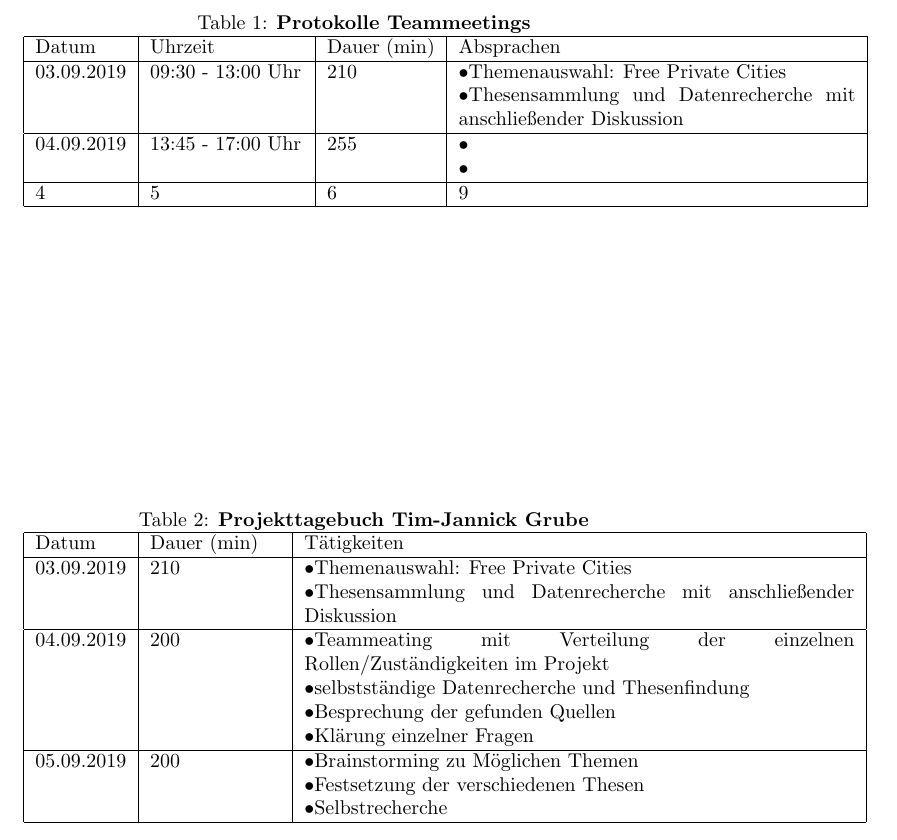
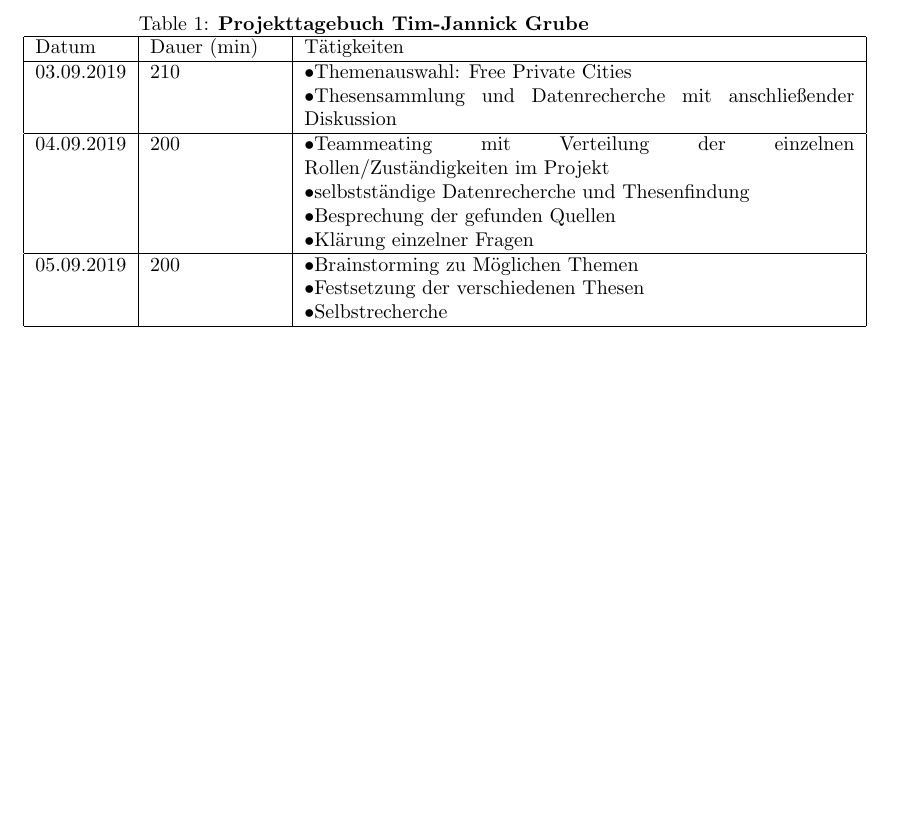
Before and after one commit to tjnick97/Fahrzeugverwaltung, a LaTeX document (Projekttagebuch_Vorlage.tex): part of the page, cut at the place of the change, the shorter picture padded with empty space. Compiled offline with pdfLaTeX.

Commit message:
Update Projekttagebuch_Vorlage.tex

```diff
--- a/Projekttagebuch_Vorlage.tex
+++ b/Projekttagebuch_Vorlage.tex
@@ -1,21 +1,5 @@
 \documentclass{article}
 \begin{document}
-\begin {table}
-\caption{ \textbf{Protokolle Teammeetings} }
-\begin{tabular}{ |p{1,6cm}| p{2,7cm}| p{1,9cm}| p{7cm}|}
-\hline
-  Datum & Uhrzeit & Dauer (min) & Absprachen \\
-\hline
- 03.09.2019 & 09:30 - 13:00 Uhr & 210 & \textbullet Themenauswahl: Free Private Cities \newline \textbullet Thesensammlung und Datenrecherche mit anschließender Diskussion
- \\
-\hline
- 04.09.2019 & 13:45 - 17:00 Uhr & 255 & \textbullet  \newline \textbullet \\
-\hline
- 4 & 5 & 6 & 9\\
-\hline
-\end{tabular}
-\end {table}
-
 \begin {table}
 \caption{ \textbf{Projekttagebuch Tim-Jannick Grube} }
 \begin{tabular}{ |p{1,6cm}| p{2,3cm}| p{9,7cm}|}
```
